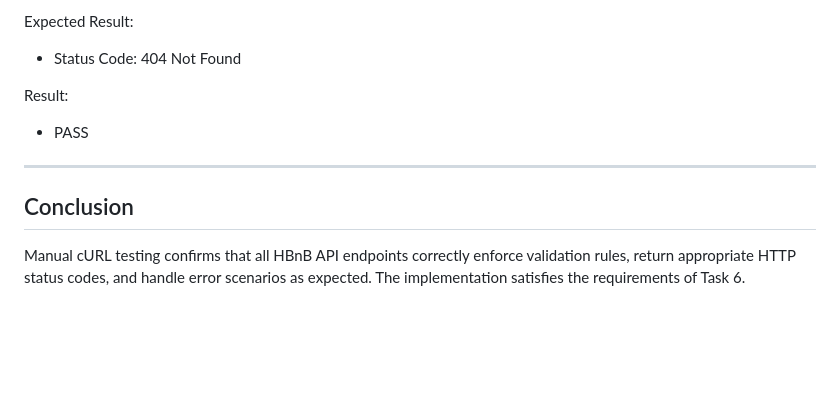
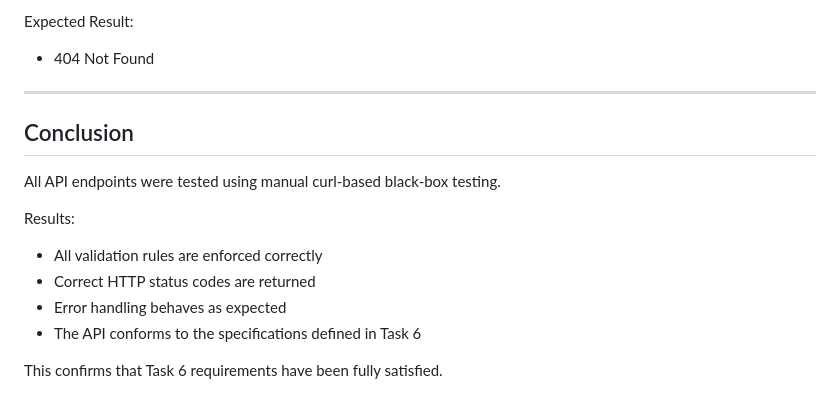
Before and after one commit to Nouf2027/holbertonschool-hbnb, a Markdown page: part2/TESTING.md, the part around one of its changes. Drawn GitHub-style; blank space fills up the shorter version.

```diff
--- a/part2/TESTING.md
+++ b/part2/TESTING.md
@@ -175,13 +187,17 @@ Command:
 
 Expected Result:
-- Status Code: 404 Not Found
-
-Result:
-- PASS
+- 404 Not Found
 
 ---
 
 ## Conclusion
-Manual cURL testing confirms that all HBnB API endpoints correctly enforce
-validation rules, return appropriate HTTP status codes, and handle error
-scenarios as expected. The implementation satisfies the requirements of Task 6.
+
+All API endpoints were tested using manual curl-based black-box testing.
+
+Results:
+- All validation rules are enforced correctly
+- Correct HTTP status codes are returned
+- Error handling behaves as expected
+- The API conforms to the specifications defined in Task 6
+
+This confirms that Task 6 requirements have been fully satisfied.
```
Also changed, not shown: other parts of part2/TESTING.md (+111 -99 lines).
